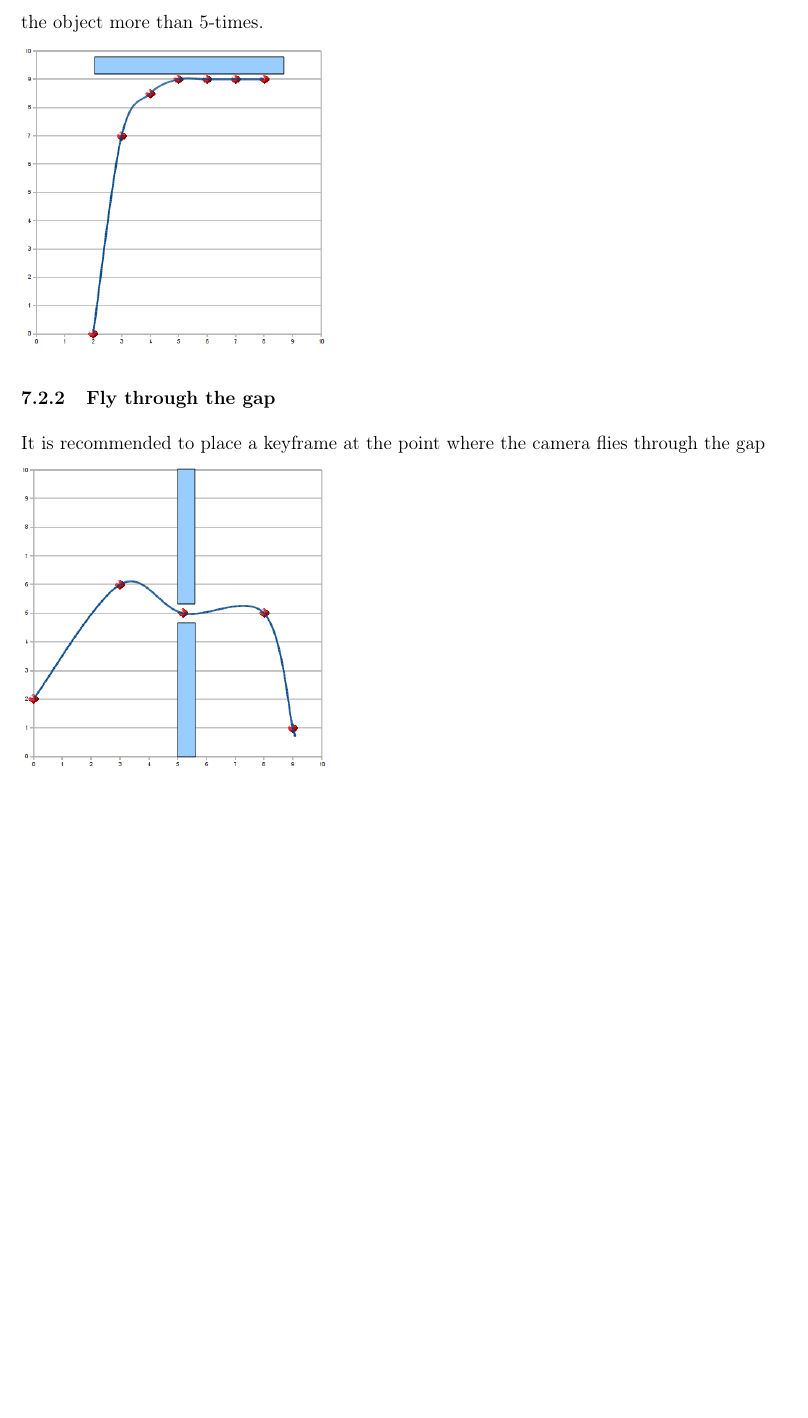
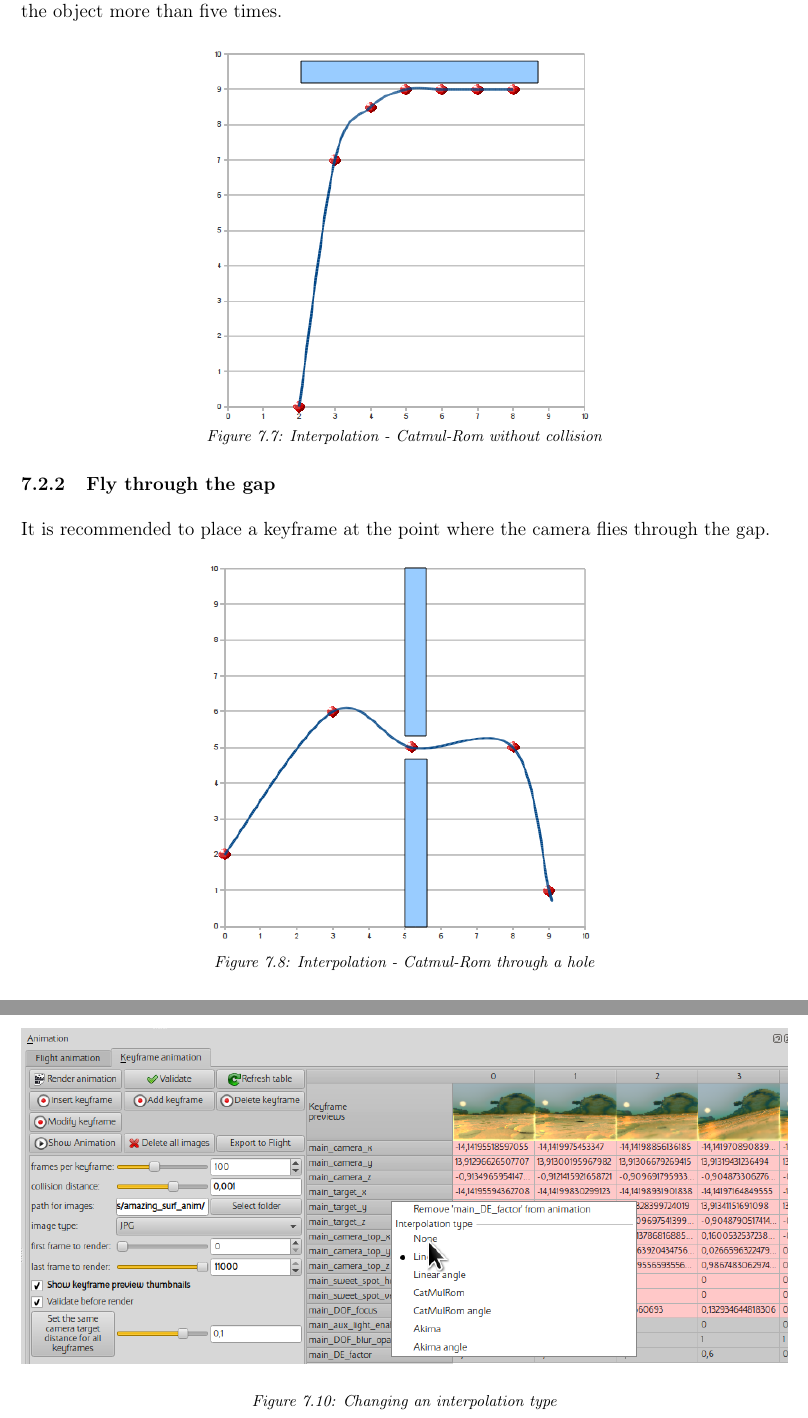
Before and after one commit to buddhi1980/mandelbulber_doc, a LaTeX document (handbook.tex, which reads mandelbulber2/manual/chapters/interpolation.tex): part of page 33 of 55 before the commit and two parts of pages 33 and 34 of 55 after it, the two joined at a grey line, cut so that both start at the same text, the shorter picture padded with empty space. Compiled offline with pdfLaTeX.

Commit message:
added rest of figures to interpolation.tex

```diff
--- a/mandelbulber2/manual/chapters/interpolation.tex
+++ b/mandelbulber2/manual/chapters/interpolation.tex
@@ -125,18 +130,19 @@ the center of the object.
 
 It is recommended to maintain the principle that one
-keyframe does not reduce the distance to the object more than 5-times.
-\nopagebreak
+keyframe does not reduce the distance to the object more than five times.
 
-\includegraphics[width=0.4\linewidth]{img/manual/media/catmull-rom_no_collision.png}
-
+\simpleImageWithCaptionHalfWidth{img/manual/media/catmull-rom_no_collision.png}
+{Interpolation - Catmul-Rom without collision}
+{catmull-rom_no_collision}
 
 \subsubsection{Fly through the gap}\label{fly-through-the-gap}
 
 It is recommended to place a keyframe at the point where the camera flies
-through the gap
-\nopagebreak
+through the gap.
 
-\includegraphics[width=0.4\linewidth]{img/manual/media/catmull-rom_hole.png}
+\simpleImageWithCaptionHalfWidth{img/manual/media/catmull-rom_hole.png}
+{Interpolation - Catmul-Rom through a hole}
+{catmull-rom_hole}
 
 \subsubsection{Proper conduct cameras between
 	objects}\label{proper-conduct-cameras-between-objects}
@@ -153,4 +160,6 @@ options appear. In this example the main\_formula\_weight parameters have been
 changed from Akima to Linear. Interpolation type is color coded e.g. Linear
 parameters are highlighted in grey.
 
-\includegraphics[width=\linewidth]{img/manual/media/change_interpolation_type.png}
+\simpleImageWithCaptionFullWidth{img/manual/media/change_interpolation_type.png}
+{Changing an interpolation type}
+{change_interpolation_type}
```
Also changed, not shown: mandelbulber2/manual/chapters/interpolation.tex (28 more changed lines).
